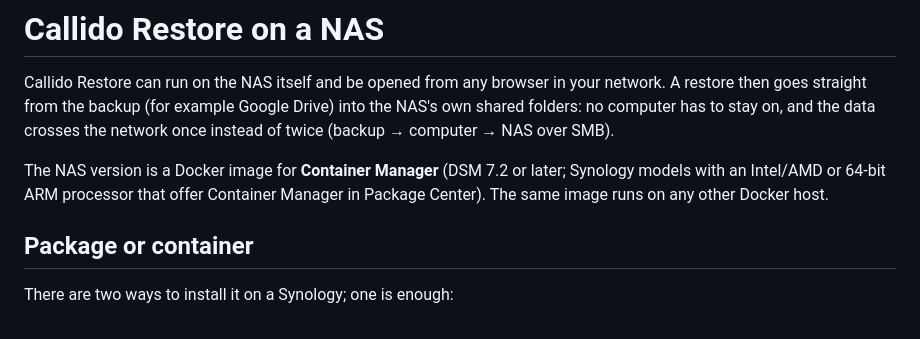
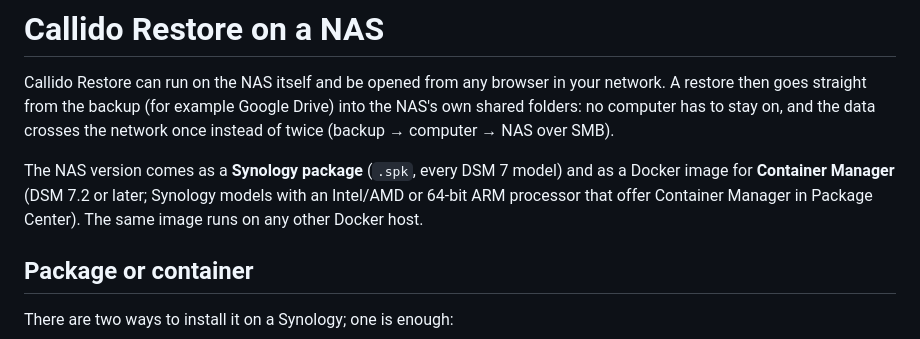
Before and after one commit to Niels-van-Haren-Holding-B-V/callido-restore, a Markdown page: docs/NAS.md, the part around the change. Drawn GitHub-style.

```diff
--- a/docs/NAS.md
+++ b/docs/NAS.md
@@ -4,8 +4,9 @@ Callido Restore can run on the NAS itself and be opened from any browser in your
 the backup (for example Google Drive) into the NAS's own shared folders: no computer has to stay on, and the data crosses the
 network once instead of twice (backup → computer → NAS over SMB).
 
-The NAS version is a Docker image for **Container Manager** (DSM 7.2 or later; Synology models with an Intel/AMD or 64-bit
-ARM processor that offer Container Manager in Package Center). The same image runs on any other Docker host.
+The NAS version comes as a **Synology package** (`.spk`, every DSM 7 model) and as a Docker image for **Container Manager**
+(DSM 7.2 or later; Synology models with an Intel/AMD or 64-bit ARM processor that offer Container Manager in Package Center).
+The same image runs on any other Docker host.
 
 ## Package or container
 
```
Also changed, not shown: README.md (+7 -3 lines).
